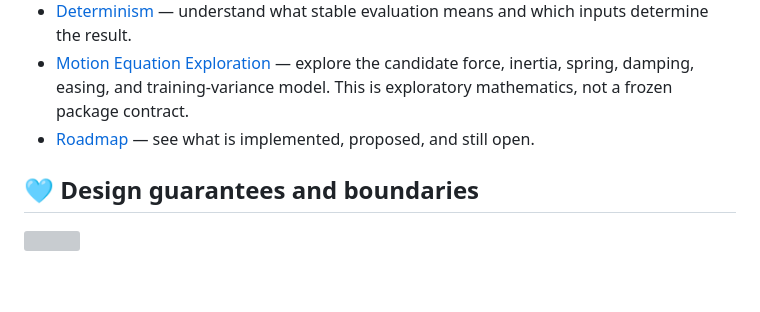
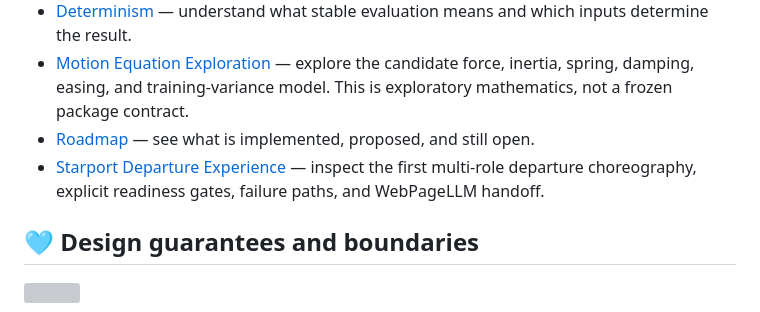
Before and after one commit to TrentBest/TheSingularityWorkshop.Gestures, a Markdown page: README.md, the part around the change. Rendered like a GitHub page; blank space fills up the shorter version; grey boxes are pictures that could not be loaded.

Commit message:
Link the starport departure experience

```diff
--- a/README.md
+++ b/README.md
@@ -89,6 +89,7 @@ This is a source-repository verification path, not a claim that the package has
 - [Determinism](docs/DETERMINISM.md) — understand what stable evaluation means and which inputs determine the result.
 - [Motion Equation Exploration](docs/MOTION_EQUATION_EXPLORATION.md) — explore the candidate force, inertia, spring, damping, easing, and training-variance model. This is exploratory mathematics, not a frozen package contract.
 - [Roadmap](docs/ROADMAP.md) — see what is implemented, proposed, and still open.
+- [Starport Departure Experience](docs/STARPORT_DEPARTURE_EXPERIENCE.md) — inspect the first multi-role departure choreography, explicit readiness gates, failure paths, and WebPageLLM handoff.
 
 ## 🩵 Design guarantees and boundaries
 
```
